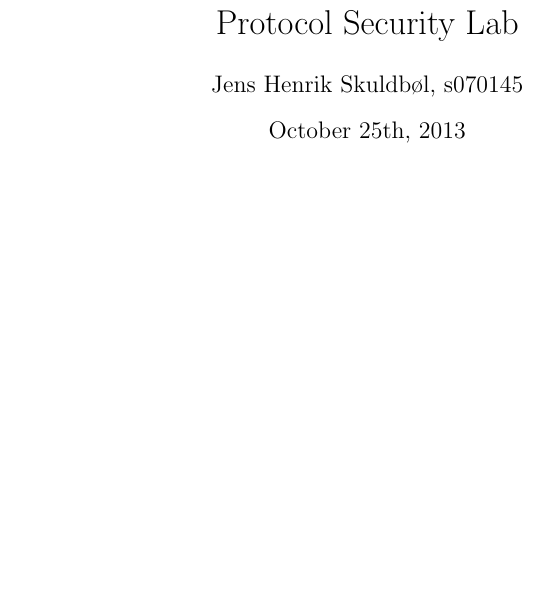
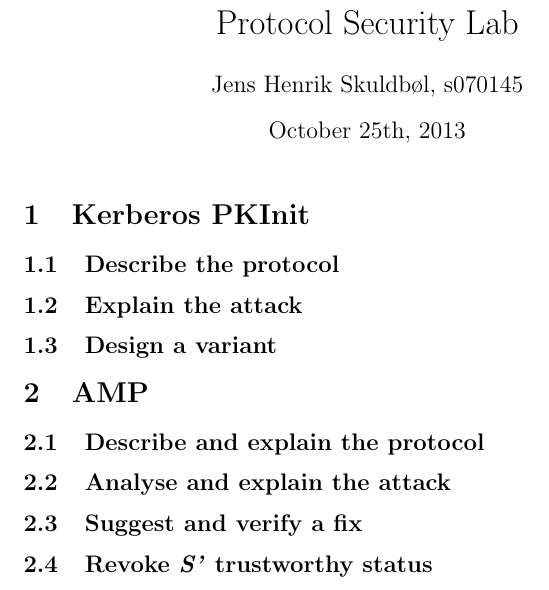
Before and after one commit to jenshenrik/Protocol-lab, a LaTeX document (report/report.tex): part of the page, cut so that both start at the same text, the shorter picture padded with empty space. Compiled offline with pdfLaTeX.

Commit message:
Report skeleton done, added Kerberos example code

```diff
--- a/report/report.tex
+++ b/report/report.tex
@@ -10,4 +10,22 @@
 
 \maketitle
 
+\section{Kerberos PKInit}
+
+\subsection{Describe the protocol}
+
+\subsection{Explain the attack}
+
+\subsection{Design a variant}
+
+\section{AMP}
+
+\subsection{Describe and explain the protocol}
+
+\subsection{Analyse and explain the attack}
+
+\subsection{Suggest and verify a fix}
+
+\subsection{Revoke \emph{S'} trustworthy status}
+
 \end{document}
```
Also changed, not shown: 2 other files.
